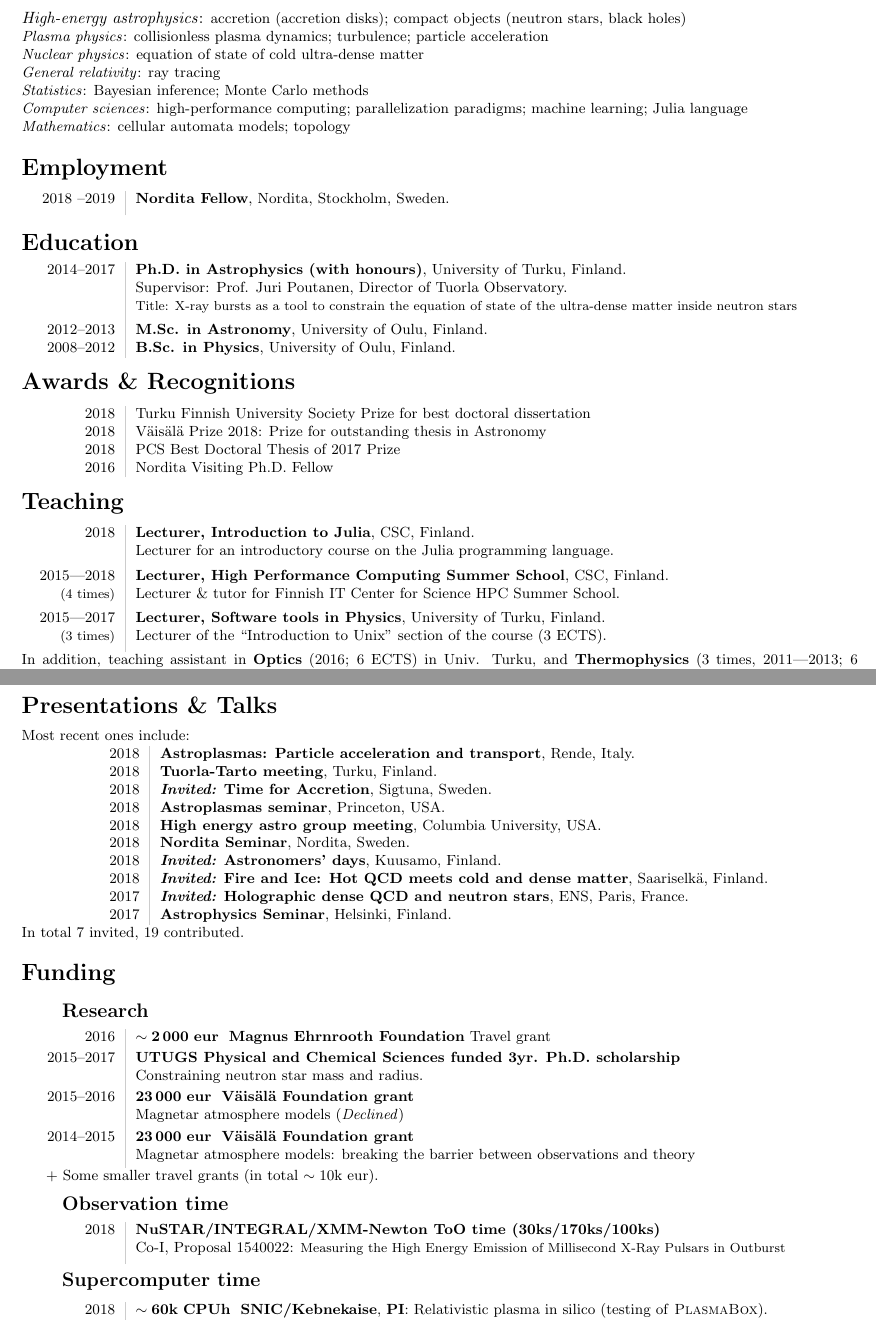
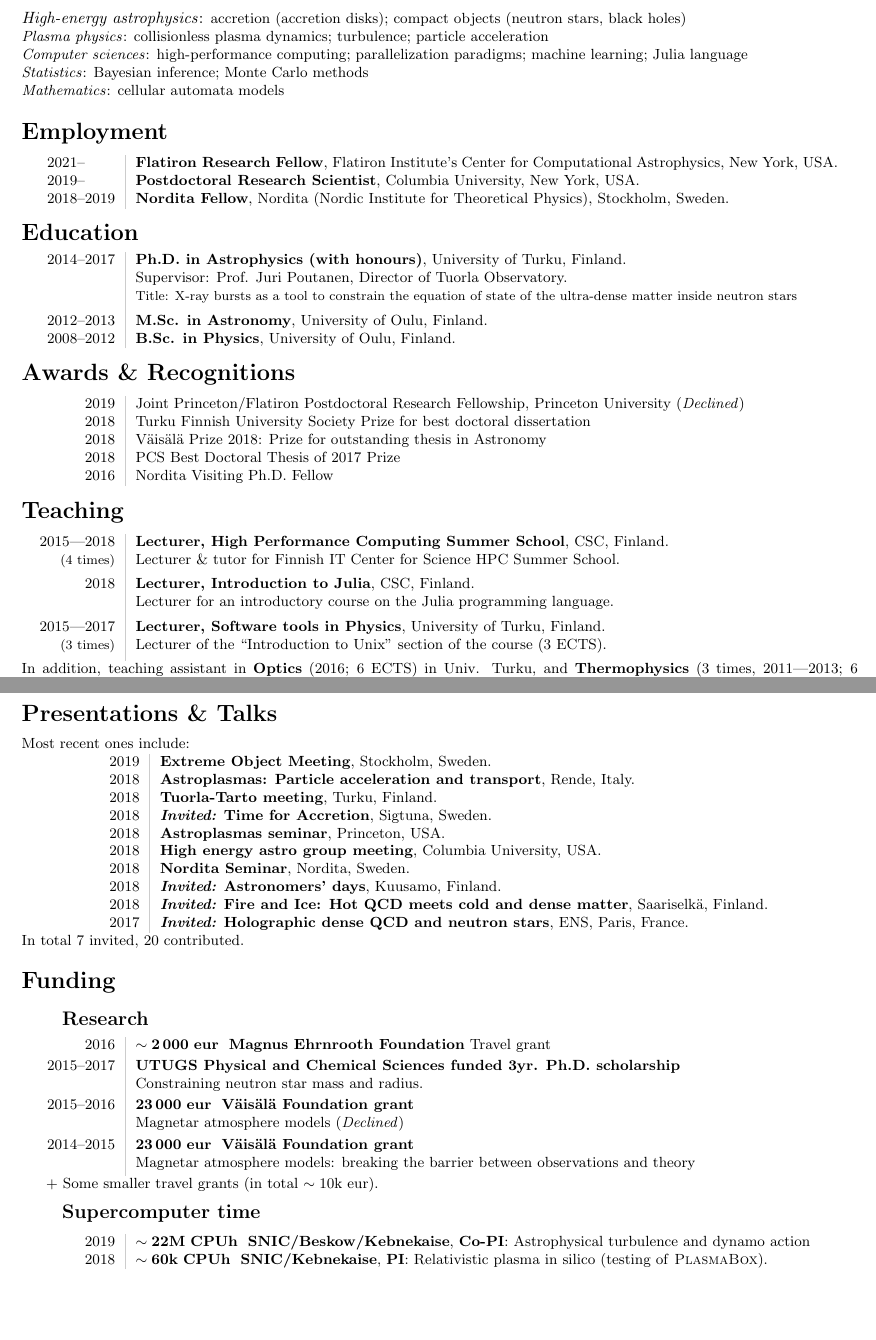
Before and after one commit to natj/cv, a LaTeX CV (cv_nattila_short.tex): two parts of pages 1 and 2 of 4, joined at a grey line, cut so that both start at the same text, the shorter picture padded with empty space. Compiled offline with pdfLaTeX.

Commit message:
update and make short format default

```diff
--- a/cv_nattila_short.tex
+++ b/cv_nattila_short.tex
@@ -31,7 +31,7 @@
 \date{}
 
 \newcolumntype{L}{>{\raggedleft}p{0.10\textwidth}}
-\newcolumntype{R}{p{0.82\textwidth}}
+\newcolumntype{R}{p{0.84\textwidth}}
 \definecolor{lightgray}{gray}{0.8}
 \newcommand\VRule{\color{lightgray}\vrule width 0.5pt}
 
@@ -94,15 +94,15 @@ Tel: +358 453577992 \\
 
 \noindent \textit{Plasma physics}:           \small{collisionless plasma dynamics; turbulence; particle acceleration}
 
-\noindent \textit{Nuclear physics}:          \small{equation of state of cold ultra-dense matter}
+%\noindent \textit{Nuclear physics}:          \small{equation of state of cold ultra-dense matter}
 
-\noindent \textit{General relativity}:       \small{ray tracing}
+%\noindent \textit{General relativity}:       \small{ray tracing}
+
+\noindent \textit{Computer sciences}:        \small{high-performance computing; parallelization paradigms; machine learning; Julia language}
 
 \noindent \textit{Statistics}:               \small{Bayesian inference; Monte Carlo methods}
 
-\noindent \textit{Computer sciences}:        \small{high-performance computing; parallelization paradigms; machine learning; Julia language}
-
-\noindent \textit{Mathematics}:              \small{cellular automata models; topology}
+\noindent \textit{Mathematics}:              \small{cellular automata models }
 
 
 
@@ -111,7 +111,9 @@ Tel: +358 453577992 \\
 \section*{Employment}
 \vspace{-3pt}
 \begin{tabular}{L!{\VRule}R}
-2018 --2019 & {\bf Nordita Fellow}, Nordita, Stockholm, Sweden. \\[1ex]
+2021--\phantom{2023} & {\bf Flatiron Research Fellow}, Flatiron Institute's Center for Computational Astrophysics, New York, USA. \\[0ex]
+2019--\phantom{2023} & {\bf Postdoctoral Research Scientist}, Columbia University, New York, USA. \\[0ex]
+2018--2019 & {\bf Nordita Fellow}, Nordita (Nordic Institute for Theoretical Physics), Stockholm, Sweden. \\[0ex]
 %2016     & {\bf Nordita Visiting Ph.D. Fellow}, Nordita, Stockholm, Sweden. \\ [1ex]
 %         & \small{Constraining neutron star mass and radius.} \\[1ex]
 %Summer 2013 & {\bf Research Assistant}, University of Oulu, Finland. \\
@@ -145,6 +147,7 @@ Tel: +358 453577992 \\
 \section*{Awards \& Recognitions}
 \vspace{-3pt}
 \begin{tabular}{L!{\VRule}R}
+  2019 & Joint Princeton/Flatiron Postdoctoral Research Fellowship, Princeton University (\textit{Declined}) \\
   2018 & Turku Finnish University Society Prize for best doctoral dissertation \\
   2018 & V\"ais\"al\"a Prize 2018: Prize for outstanding thesis in Astronomy \\
   2018 & PCS Best Doctoral Thesis of 2017 Prize \\
@@ -155,11 +158,11 @@ Tel: +358 453577992 \\
 \section*{Teaching}
 \vspace{-3pt}
 \begin{tabular}{L!{\VRule}R}
+2015---2018 & {\bf Lecturer, High Performance Computing Summer School}, CSC, Finland. \\
+    \footnotesize{(4 times)} & \small{Lecturer \& tutor for Finnish IT Center for Science HPC Summer School.} \\[1ex]
+
 2018        & {\bf Lecturer, Introduction to Julia}, CSC, Finland. \\
             & \small{Lecturer for an introductory course on the Julia programming language.} \\[1ex]
-
-2015---2018 & {\bf Lecturer, High Performance Computing Summer School}, CSC, Finland. \\
-    \footnotesize{(4 times)} & \small{Lecturer \& tutor for Finnish IT Center for Science HPC Summer School.} \\[1ex]
 
 2015---2017 & {\bf Lecturer, Software tools in Physics}, University of Turku, Finland. \\
     \footnotesize{(3 times)}  & \small{Lecturer of the ``Introduction to Unix'' section of the course (3 ECTS).} \\[1ex]
@@ -202,6 +205,10 @@ Most recent ones include:
 \vspace{2pt}
 
 \begin{tabular}{L!{\VRule}R}
+% Tubingen
+% Uppsala
+% Lorenz center burst meeting
+  2019 & \textbf{Extreme Object Meeting}, Stockholm, Sweden. \\
   2018 & \textbf{Astroplasmas: Particle acceleration and transport}, Rende, Italy. \\
   2018 & \textbf{Tuorla-Tarto meeting}, Turku, Finland. \\
   2018 & \textbf{\textit{Invited:}} \textbf{Time for Accretion}, Sigtuna, Sweden. \\
@@ -211,11 +218,27 @@ Most recent ones include:
   2018 & \textbf{\textit{Invited:}} \textbf{Astronomers' days}, Kuusamo, Finland. \\
   2018 & \textbf{\textit{Invited:}} \textbf{Fire and Ice: Hot QCD meets cold and dense matter}, Saariselk\"a, Finland. \\
   2017 & \textbf{\textit{Invited:}} \textbf{Holographic dense QCD and neutron stars}, ENS, Paris, France. \\
-  2017 & \textbf{Astrophysics Seminar}, Helsinki, Finland. \\
+% 2017 & \textbf{Astrophysics Seminar}, Helsinki, Finland. \\
+% 2017 & \textbf{Exascale thinking of particle energization problems}, Nordita, Sweden. \\
+% 2016 & \textbf{From quarks to gravitational waves: Neutron stars as a laboratory for fundamental physic}, CERN. \\
+% 2016 & \textbf{COSPAR 2016, E1.1: Accreting Neutron Stars and Stellar-mass Black Hole}, Istanbul, Turkey. (\textit{Conference canceled!})\\
+% 2016 & \textbf{INT-16-2b: Phases Of Dense Matter Workshop}, Seattle, USA. \\
+% 2016 & \textbf{JINA-CEE Symposium: Neutron Stars in the Multi-Messenger Era}, Ohio, USA. \\
+% 2016 & \textbf{Nordita Workshop on accretion onto magnetized neutron stars}, Stockholm, Sweden. \\
+% 2015 & \textbf{Workshop on Relativistic Astrophysics}, Kavalto, Finland. \\
+% 2015 & \textbf{University of Maryland, Colloquium speaker}, Washington, USA.\\
+% 2015 & \textbf{University of Tennessee, Colloquium speaker}, Tennessee, USA.\\
+% 2015 & \textbf{The Neutron Star Radius, And All That Jazz}, Montreal, Canada.\\
+% 2015 & \textbf{40 years of X-ray bursts: Extreme explosions in dense environments}, Madrid, Spain.\\
+% 2014 & \textbf{ESAC (visiting scientist presentation)}, Madrid, Spain. \\
+% 2014 & \textbf{Physics of Neutron Stars Conference}, St. Petersburg, Russia. \\
+% 2014 & \textbf{Astronomers' Days}, Savonlinna, Finland. \\
+% 2013 & \textbf{European Week of Astronomy and Space Science}, Turku, Finland. \\
+% 2012 & \textbf{Astronomers' Days}, Porvoo, Finland. \\
 \end{tabular}
 
 \noindent
-In total 7 invited, 19 contributed.
+In total 7 invited, 20 contributed.
 
 %--------------------------------------------------
 
@@ -254,17 +277,17 @@ $+$ Some smaller travel grants (in total $\sim 10$k eur).
 %
 %$+$ Some smaller travel grants.
 
-\vspace{-8pt}
-\subsection*{\phantom{sub} Observation time}
-\begin{tabular}{L!{\VRule}R}
-    2018 & \textbf{NuSTAR/INTEGRAL/XMM-Newton ToO time (30ks/170ks/100ks)} \\
-         &  \small{Co-I, Proposal 1540022:} \footnotesize{Measuring the High Energy Emission of Millisecond X-Ray Pulsars in Outburst} \\[1ex]
-\end{tabular}
+%\vspace{-8pt}
+%\subsection*{\phantom{sub} Observation time}
+%\begin{tabular}{L!{\VRule}R}
+%    2018 & \textbf{NuSTAR/INTEGRAL/XMM-Newton ToO time (30ks/170ks/100ks)} \\
+%         &  \small{Co-I, Proposal 1540022:} \footnotesize{Measuring the High Energy Emission of Millisecond X-Ray Pulsars in Outburst} \\[1ex]
+%\end{tabular}
 
 \vspace{-8pt}
 \subsection*{\phantom{sub} Supercomputer time}
 \begin{tabular}{L!{\VRule}R}
-%  2019 & $ \mathbf{\sim22\mathrm{M~cpu-hour}~}$ Co-PI: \small{\textbf{SNIC} Astrophysical turbulence and dynamo action} \\
+    2019 & $ \mathbf{\sim22\mathbf{M}~\mathbf{CPU h}~}$ \textbf{SNIC/Beskow/Kebnekaise}, \small{\textbf{Co-PI}: Astrophysical turbulence and dynamo action} \\
     2018 & $ \mathbf{\sim60\mathbf{k}~\mathbf{CPU h}~}$ \textbf{SNIC/Kebnekaise}, \small{\textbf{PI}: Relativistic plasma in silico (testing of \textsc{PlasmaBox}).} \\
 \end{tabular}
 
```
Also changed, not shown: cv_pubs.bib (+26 -22 lines), cv_nattila.pdf (deleted), cv_nattila_onepg.pdf (deleted), cv_nattila_short.pdf, makefile, snapshot0.png, snapshot1.png, snapshot2.png, snapshot3.png, cv_nattila_short.tex (14 more changed lines).
